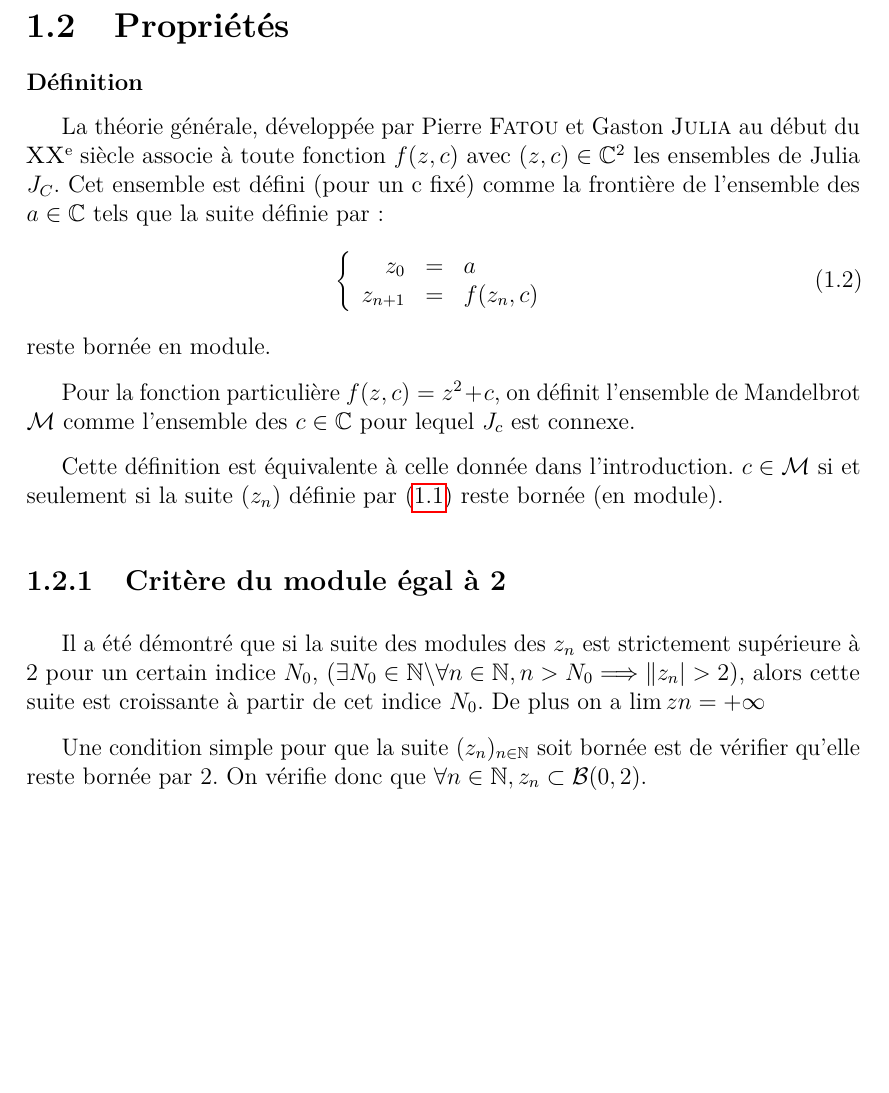
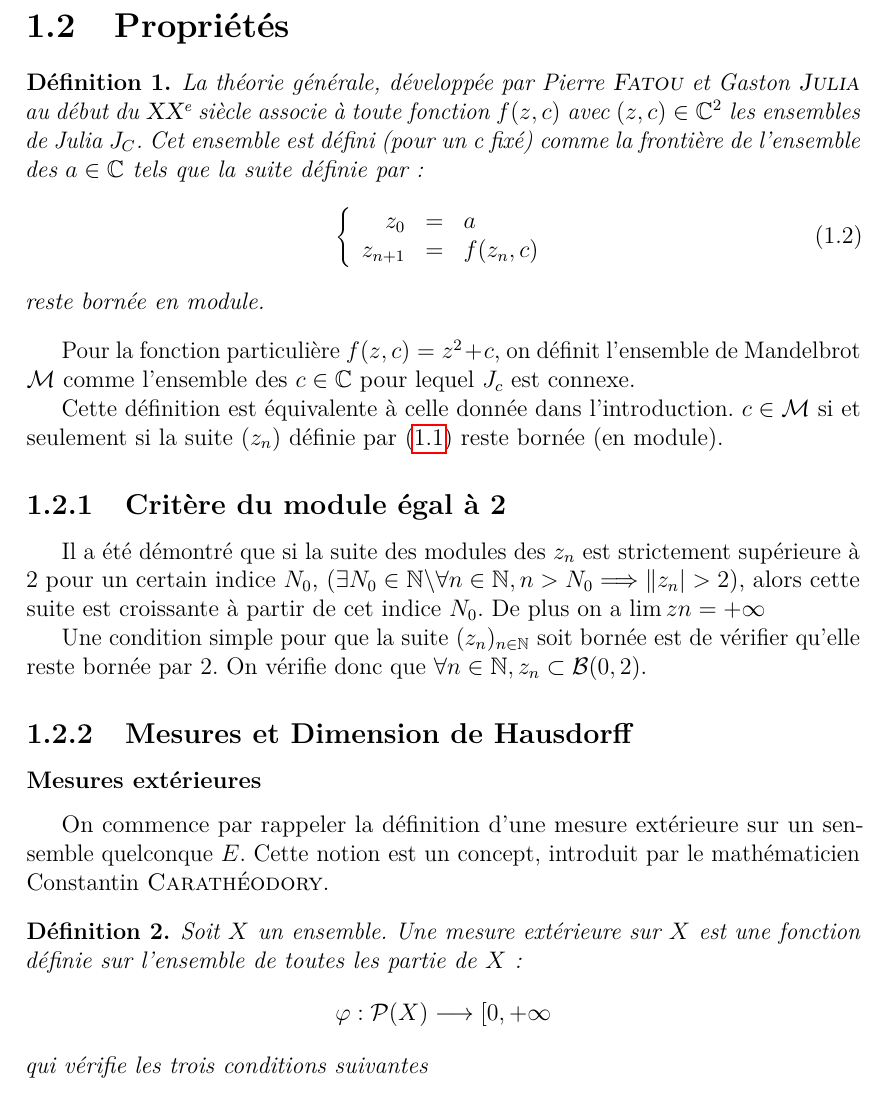
Before and after one commit to rnjaka/mandelbrot, a LaTeX document (Projet Mandelbrot.tex): part of page 3 of 3, cut so that both start at the same text, the shorter picture padded with empty space. Compiled offline with pdfLaTeX.

Commit message:
Mesures et Dimension de Hausdorff

```diff
--- a/Projet Mandelbrot.tex
+++ b/Projet Mandelbrot.tex
@@ -13,6 +13,9 @@
 \usepackage{tikz}
 \theoremstyle{plain}
 
+\newtheorem{definition}{Définition}
+\newtheorem*{rmq}{Remarque}
+\newtheorem{theo}{Théorème}
 \newcommand{\enstq}[2]{\left\{#1\,\middle|\,#2\right\}}
 \newcommand{\card}[1]{\left\lvert#1\right\rvert}
 \newcommand{\ensnombre}[1]{\mathbb{#1}}
@@ -35,7 +38,7 @@
 \input{introduction.tex}
 \newpage
 \section{Propriétés}
-	\subsubsection{Définition}
+	\begin{definition}
 La théorie générale, développée par Pierre \textsc{Fatou} et Gaston \textsc{Julia} au début du \textsc{XX}\ieme {} siècle associe à toute fonction $f(z,c)$ avec $(z,c) \in \mathbb{C}^2$ les ensembles de Julia $J_C$. Cet ensemble est défini (pour un c fixé) comme la frontière de l'ensemble des $a \in \mathbb{C}$ tels que la suite définie par :
 \begin{equation}\label{julia}
 \left\{
@@ -46,8 +49,8 @@ z_{n+1} &=& f(z_n, c)
 \right.
 \end{equation}
 reste bornée en module.
+\end{definition}
 
-\setlength{\parskip}{3 mm}
 Pour la fonction particulière $f(z,c)=z^2+c$, on définit l'ensemble de Mandelbrot $\mathcal{M}$ comme l'ensemble des $c \in \mathbb{C}$ pour lequel $J_c$ est connexe.
 
 Cette définition est équivalente à celle donnée dans l'introduction. $c \in \mathcal{M}$ si et seulement si la suite $(z_n)$ définie par (\ref{mandelbrot}) reste bornée (en module).
@@ -58,5 +61,14 @@ Il a été démontré que si la suite des modules des $z_n$ est strictement sup
 
 Une condition simple pour que la suite $(z_n)_{n \in \mathbb{N}}$ soit bornée est de vérifier qu'elle reste bornée par $2$. On vérifie donc que $\forall n \in \mathbb{N}, z_n \subset \mathcal{B}(0,2)$.
 
+	\subsection{Mesures et Dimension de Hausdorff}
+	\subsubsection{Mesures extérieures}
+On commence par rappeler la définition d'une mesure extérieure sur un sensemble quelconque $E$. Cette notion est un concept, introduit par le mathématicien Constantin \textsc{Carathéodory}.
+
+\begin{definition}
+Soit $X$ un ensemble. Une mesure extérieure sur $X$ est une fonction définie sur l'ensemble de toutes les partie de $X$:
+\[\varphi : \mathcal{P}(X) \longrightarrow [0, +\infty\]
+qui vérifie les trois conditions suivantes
+\end{definition}
 
 \end{document}
```
